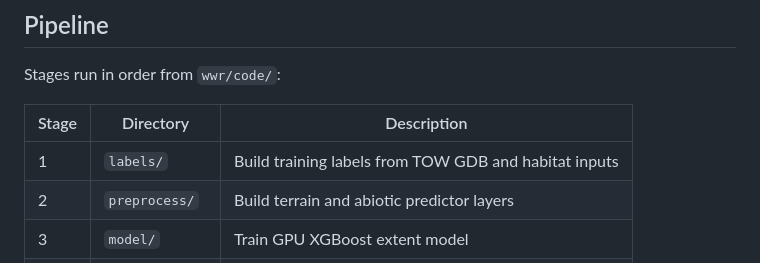
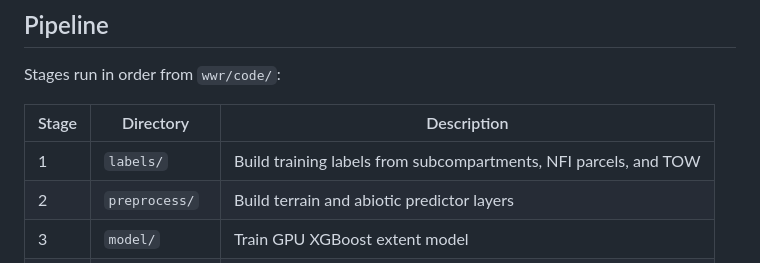
Before and after one commit to harryjfowen/wet-woodland-research, a Markdown page: README.md, the part around the change. Rendered like a GitHub page.

Commit message:
Fix pipeline table label description

```diff
--- a/README.md
+++ b/README.md
@@ -41,7 +41,7 @@ Stages run in order from `wwr/code/`:
 
 | Stage | Directory | Description |
 |---|---|---|
-| 1 | `labels/` | Build training labels from TOW GDB and habitat inputs |
+| 1 | `labels/` | Build training labels from subcompartments, NFI parcels, and TOW |
 | 2 | `preprocess/` | Build terrain and abiotic predictor layers |
 | 3 | `model/` | Train GPU XGBoost extent model |
 | 4 | `inference/` | Apply model across embedding tiles |
```
